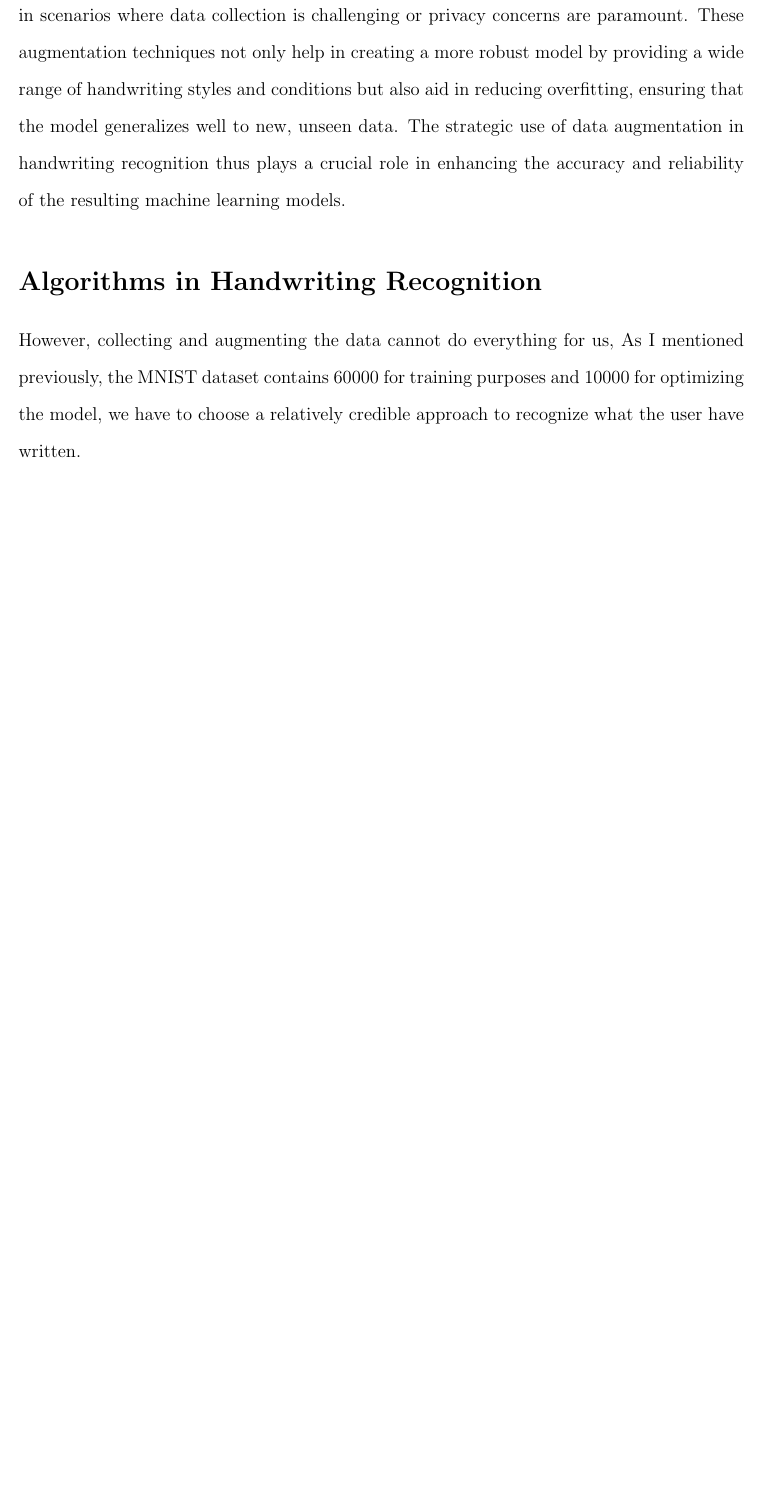
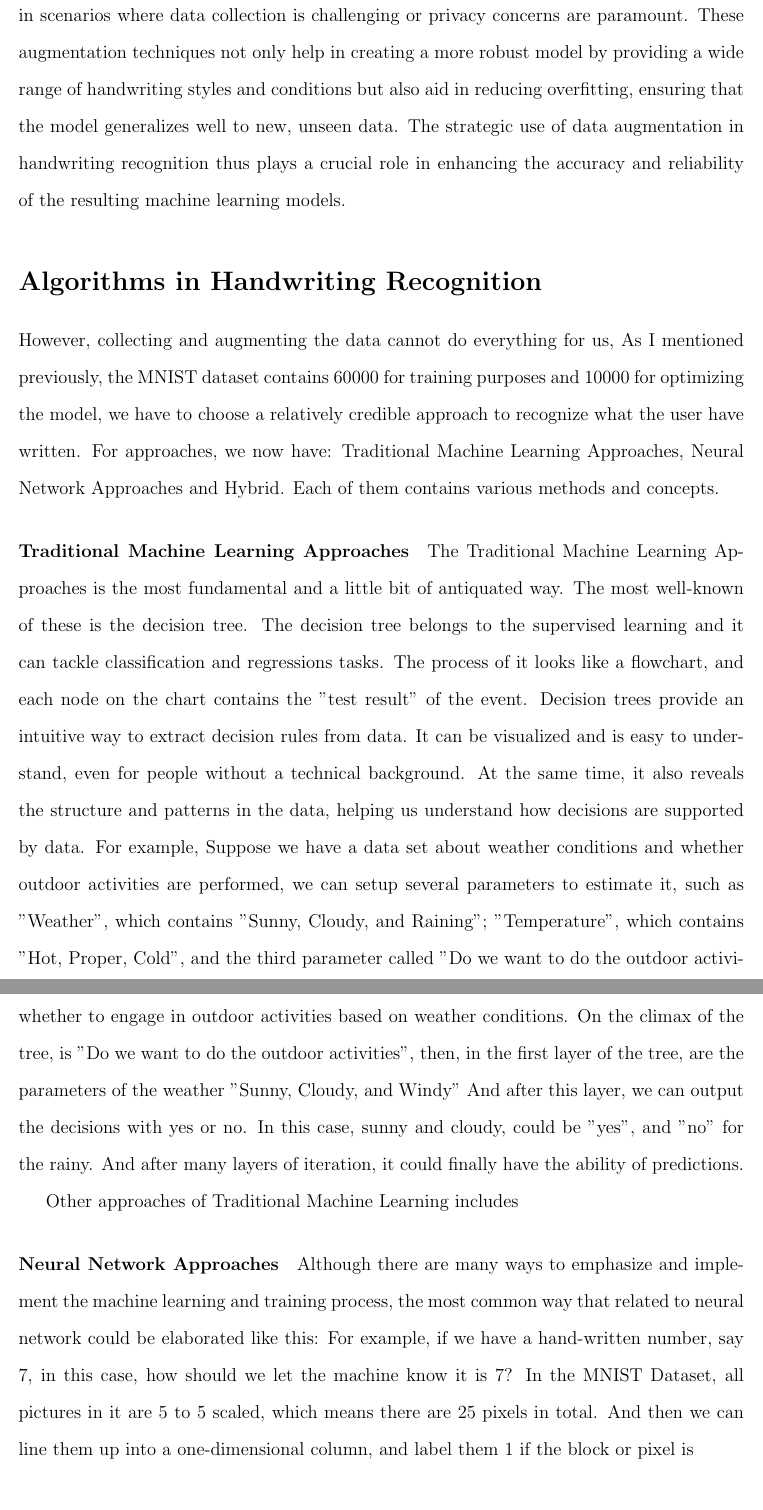
Before and after one commit to statds/course-paper-or-presentation-Bluewiseid, a LaTeX document (Manuscript/Manuscript.tex): part of page 6 of 7 before the commit and two parts of pages 6 and 7 of 8 after it, the two joined at a grey line, cut so that both start at the same text, the shorter picture padded with empty space. Compiled offline with pdfLaTeX.

Commit message:
General Commits - Adding Contents

```diff
--- a/Manuscript/Manuscript.tex
+++ b/Manuscript/Manuscript.tex
@@ -6,6 +6,7 @@
 \usepackage{natbib}
 \usepackage{lipsum}
 \usepackage{setspace}
+\usepackage{tikz}
 \usepackage[colorlinks=true, citecolor=blue]{hyperref}
 \doublespacing
 \title{Machine Learning for Handwriting Recognition: Algorithms and Techniques}
@@ -46,11 +47,20 @@ When dealing with handwriting recognition tasks, choosing the right libraries an
 \section* {Data Augmentation}
 Data augmentation plays a crucial role in improving the performance of machine learning models in handwriting recognition. Given the inherent variability of human handwriting, robust and diverse datasets are critical for training effective models. Data augmentation involves artificially extending a training data set by creating modified versions of existing data. In handwriting recognition, this can be achieved using various techniques. A common method is geometric transformation, including rotating, scaling and translating images of handwritten text. This teaches the model to recognize characters and words appearing in different orientations and sizes. Another technique involves morphological operations such as eroding or stretching text, simulating different writing pressures and line widths. Adding noise, such as random pixel fluctuations, can also be beneficial as it prepares the model to handle real-world scenarios where handwritten text may be distorted or unclear.
 
-Data Augmentation contains a subset, called the Color space augmentations. It can be used as adjust the brightness or contrast. These methods are particularly useful for colored ink or paper. Elastic distortions, which warp the image in a non-linear manner, effectively mimic the natural irregularities in handwriting. Further, synthetic data generation, where entirely new handwriting samples are generated using advanced techniques like Generative Adversarial Networks (GANs), offers a way to significantly expand the dataset, especially in scenarios where data collection is challenging or privacy concerns are paramount. These augmentation techniques not only help in creating a more robust model by providing a wide range of handwriting styles and conditions but also aid in reducing overfitting, ensuring that the model generalizes well to new, unseen data. The strategic use of data augmentation in handwriting recognition thus plays a crucial role in enhancing the accuracy and reliability of the resulting machine learning models.
+Data Augmentation also contains a subset, called the Color space augmentations. It can be used as adjust the brightness or contrast. These methods are particularly useful for colored ink or paper. The Elastic distortions would warp the image in a non-linear manner, effectively mimic the natural irregularities in handwriting. Further, synthetic data generation, where entirely new handwriting samples are generated using advanced techniques like Generative Adversarial Networks (GANs), offers a way to significantly expand the dataset, especially in scenarios where data collection is challenging or privacy concerns are paramount. These augmentation techniques not only help in creating a more robust model by providing a wide range of handwriting styles and conditions but also aid in reducing overfitting, ensuring that the model generalizes well to new, unseen data. The strategic use of data augmentation in handwriting recognition thus plays a crucial role in enhancing the accuracy and reliability of the resulting machine learning models.
 
 \section* {Algorithms in Handwriting Recognition}
-However, collecting and augmenting the data cannot do everything for us, As I mentioned previously, the MNIST dataset contains 60000 for training purposes and 10000 for optimizing the model, we have to choose a relatively credible approach to recognize what the user have written.
+However, collecting and augmenting the data cannot do everything for us, As I mentioned previously, the MNIST dataset contains 60000 for training purposes and 10000 for optimizing the model, we have to choose a relatively credible approach to recognize what the user have written. For approaches, we now have: Traditional Machine Learning Approaches, Neural Network Approaches and Hybrid. Each of them contains various methods and concepts.
 
+\paragraph{Traditional Machine Learning Approaches}
+The Traditional Machine Learning Approaches is the most fundamental and a little bit of antiquated way. The most well-known of these is the decision tree. The decision tree belongs to the supervised learning and it can tackle classification and regressions tasks. The process of it looks like a flowchart, and each node on the chart contains the "test result" of the event. Decision trees provide an intuitive way to extract decision rules from data. It can be visualized and is easy to understand, even for people without a technical background. At the same time, it also reveals the structure and patterns in the data, helping us understand how decisions are supported by data. For example, Suppose we have a data set about weather conditions and whether outdoor activities are performed, we can setup several parameters to estimate it, such as "Weather", which contains "Sunny, Cloudy, and Raining"; "Temperature", which contains "Hot, Proper, Cold", and the third parameter called "Do we want to do the outdoor activities" which only includes yes or no. Our goal is to create a decision tree that helps us decide whether to engage in outdoor activities based on weather conditions. On the climax of the tree, is "Do we want to do the outdoor activities", then, in the first layer of the tree, are the parameters of the weather "Sunny, Cloudy, and Windy" And after this layer, we can output the decisions with yes or no. In this case, sunny and cloudy, could be "yes", and "no" for the rainy. And after many layers of iteration, it could finally have the ability of predictions.
+
+Other approaches of Traditional Machine Learning includes
+
+\paragraph{Neural Network Approaches}
+Although there are many ways to emphasize and implement the machine learning and training process, the most common way that related to neural network could be elaborated like this: For example, if we have a hand-written number, say 7, in this case, how should we let the machine know it is 7? In the MNIST Dataset, all pictures in it are 5 to 5 scaled, which means there are 25 pixels in total. And then we can line them up into a one-dimensional column, and label them 1 if the block or pixel is
+
+\section{Further }
 \bibliographystyle{plain}
 \bibliography{Citations.bib}
 \cite{824821}
```
Also changed, not shown: Manuscript/Manuscript.tex (2 more changed lines).
